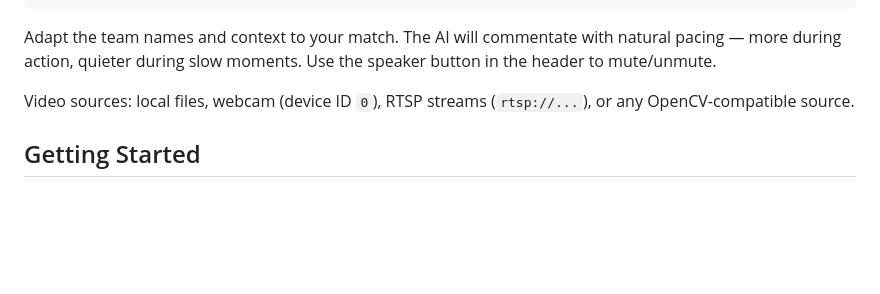
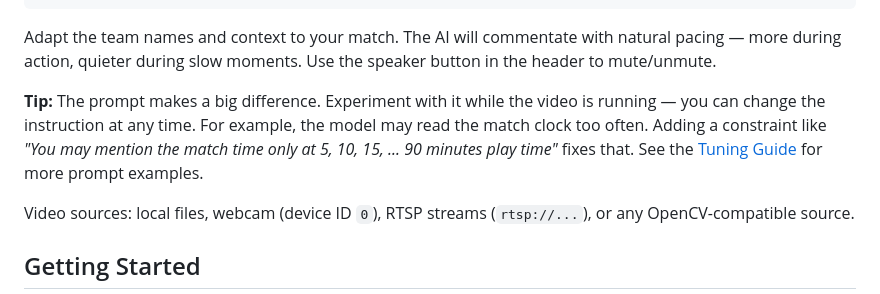
Before and after one commit to nerdpudding/nerdpudding, a Markdown page: README.md, the part around the change. GitHub-like rendering; blank space fills up the shorter version.

````diff
--- a/README.md
+++ b/README.md
@@ -39,6 +39,8 @@ midfield — only speak when something interesting happens.
 ```
 
 Adapt the team names and context to your match. The AI will commentate with natural pacing — more during action, quieter during slow moments. Use the speaker button in the header to mute/unmute.
+
+**Tip:** The prompt makes a big difference. Experiment with it while the video is running — you can change the instruction at any time. For example, the model may read the match clock too often. Adding a constraint like *"You may mention the match time only at 5, 10, 15, ... 90 minutes play time"* fixes that. See the [Tuning Guide](docs/tuning_guide.md#prompt-tips) for more prompt examples.
 
 Video sources: local files, webcam (device ID `0`), RTSP streams (`rtsp://...`), or any OpenCV-compatible source.
 
````
Also changed, not shown: docs/tuning_guide.md (+5 -1 lines).
